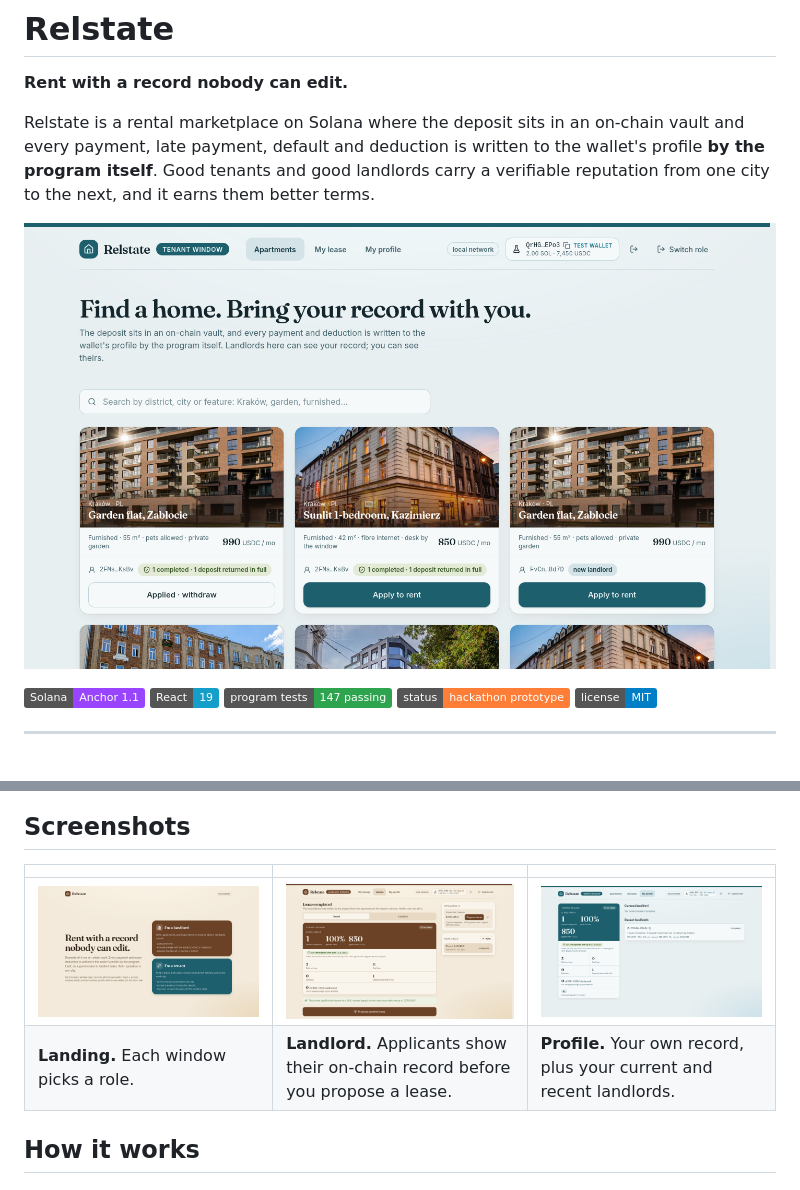
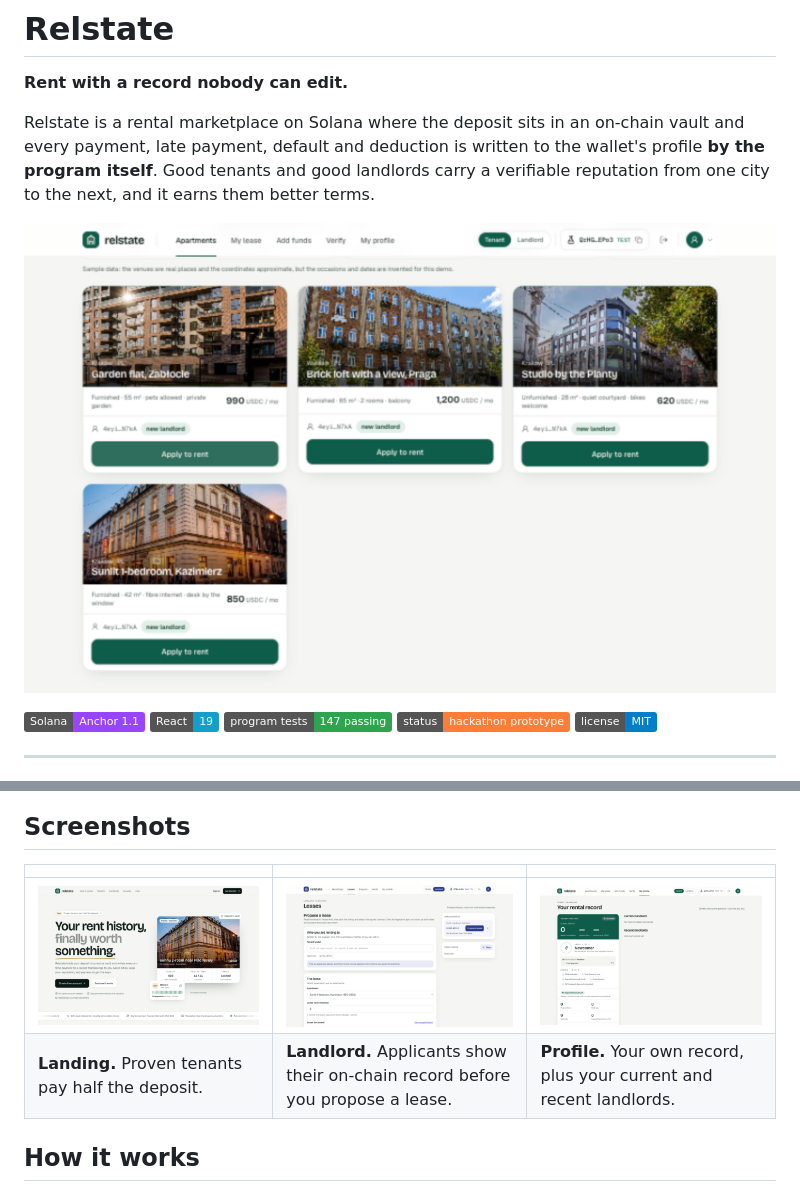
Before and after one commit to usereri/relstate, a Markdown page: README.md, 2 parts joined by grey strips. GitHub-like rendering; pictures changed too: docs/screenshots/landing.png, docs/screenshots/landlord-leases.png, docs/screenshots/tenant-apartments.png; badges without logos.

Commit message:
Refresh README screenshots from the current UI (local chain)
Co-Authored-By: Claude Sonnet 5.5 <noreply@anthropic.com>

```diff
--- a/README.md
+++ b/README.md
@@ -46,7 +46,7 @@ Renting runs on trust that nobody can check.
 | | | |
 |---|---|---|
 | ![Landing: pick a role](docs/screenshots/landing.png) | ![Landlord: applicants with records, lease history](docs/screenshots/landlord-leases.png) | ![Tenant profile](docs/screenshots/tenant-profile.png) |
-| **Landing.** Each window picks a role. | **Landlord.** Applicants show their on-chain record before you propose a lease. | **Profile.** Your own record, plus your current and recent landlords. |
+| **Landing.** Proven tenants pay half the deposit. | **Landlord.** Applicants show their on-chain record before you propose a lease. | **Profile.** Your own record, plus your current and recent landlords. |
 
 ## How it works
 
```
